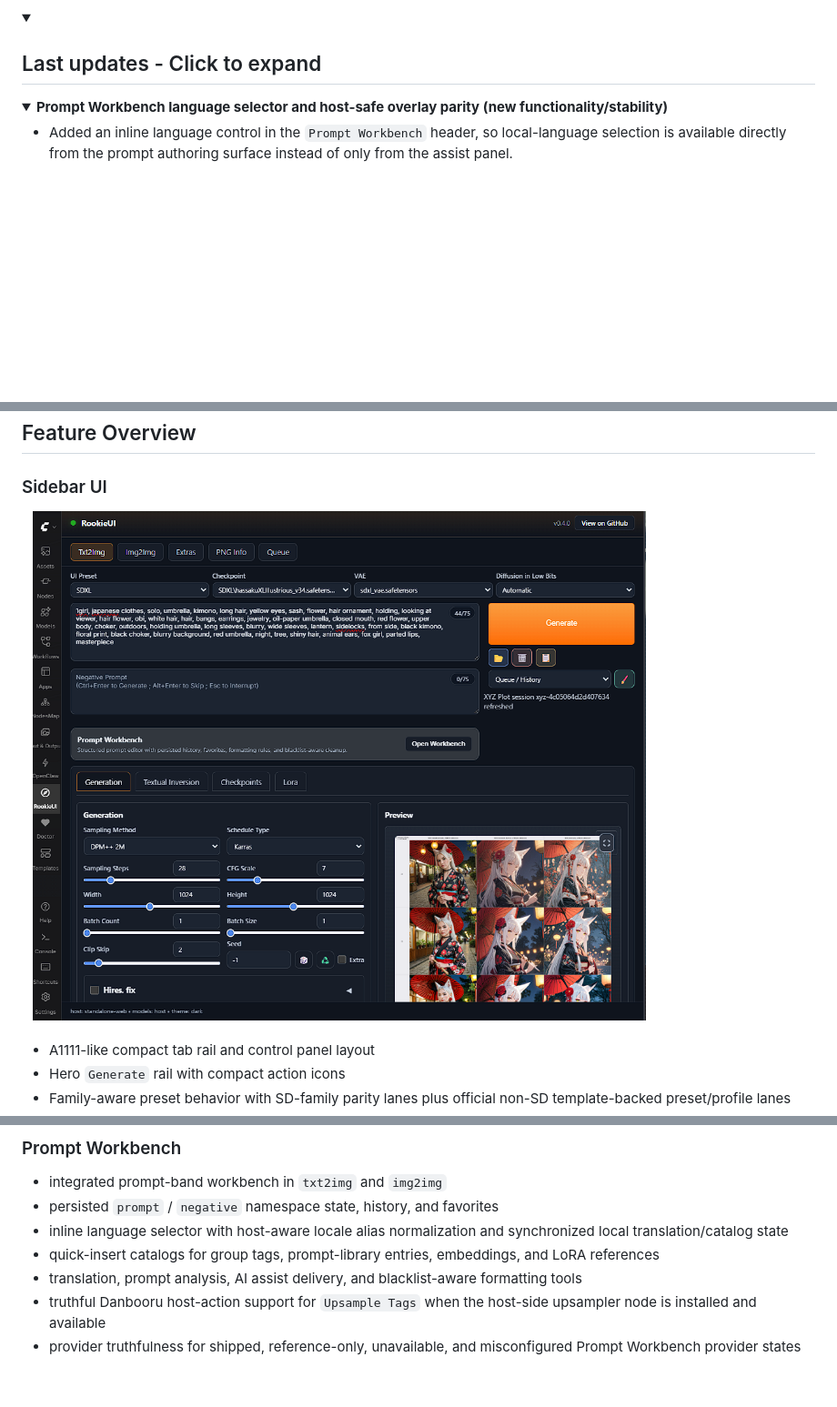
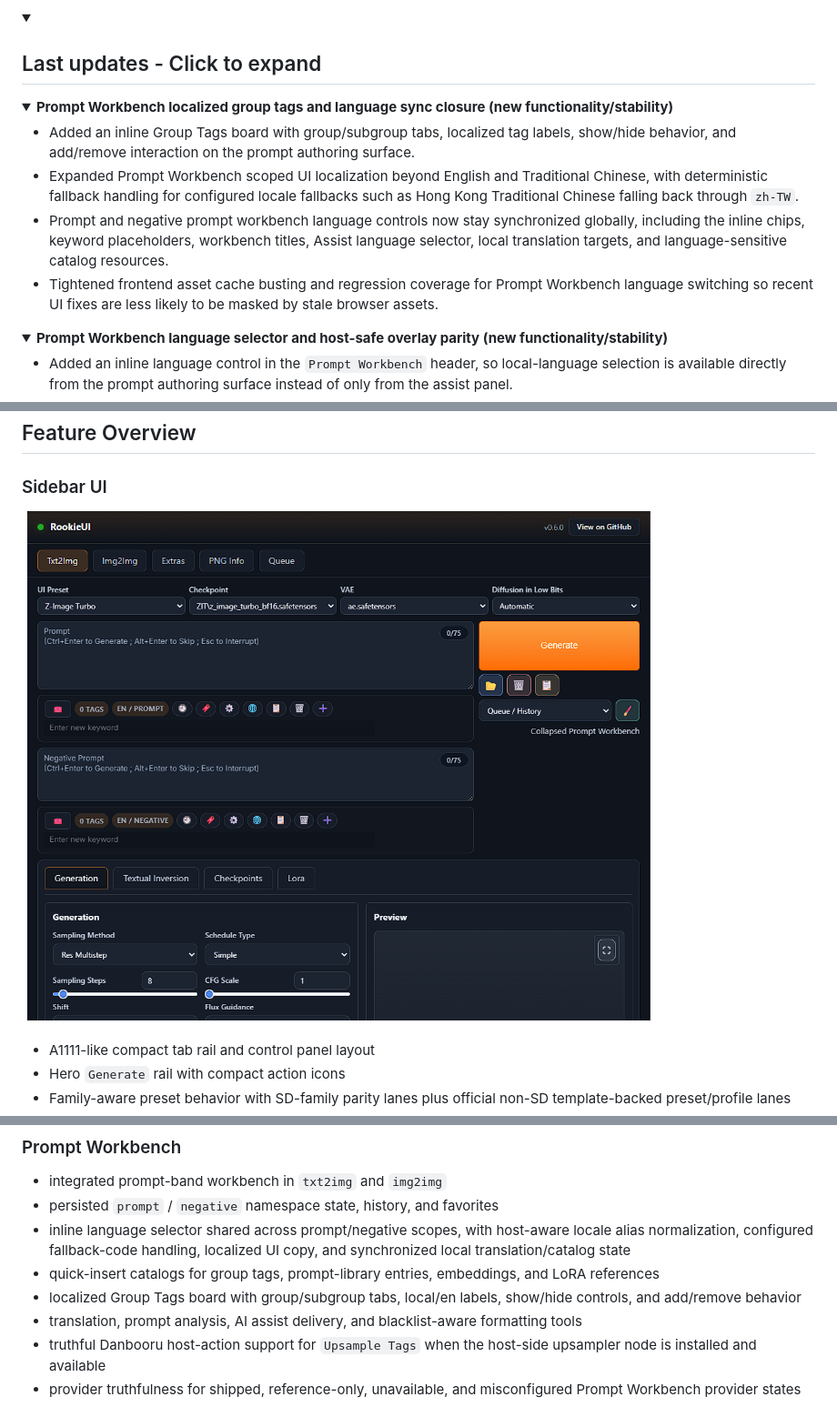
Before and after one commit to rookiestar28/ComfyUI-RookieUI, a Markdown page: README.md, 3 parts joined by grey strips. Shown at 91% size. GitHub-like rendering; pictures changed too: assets/rookiesidebar.png; folded sections open; blank space fills up the shorter version.

```diff
--- a/README.md
+++ b/README.md
@@ -22,6 +22,17 @@ ComfyUI-RookieUI is a ComfyUI custom node extension that reproduces an A1111-sty
 The core objective of this project is not merely to replicate the classic UI/UX, but to faithfully reproduce A1111's unique prompt parsing capabilities and image generation characteristics for the Stable Diffusion model family to the greatest extent possible. Even so, RookieUI supports more than just the Stable Diffusion family.
 
 <details><summary><h2>Last updates - Click to expand</h2></summary>
+
+<details>
+
+<summary><strong>Prompt Workbench localized group tags and language sync closure (new functionality/stability)</strong></summary>
+
+- Added an inline Group Tags board with group/subgroup tabs, localized tag labels, show/hide behavior, and add/remove interaction on the prompt authoring surface.
+- Expanded Prompt Workbench scoped UI localization beyond English and Traditional Chinese, with deterministic fallback handling for configured locale fallbacks such as Hong Kong Traditional Chinese falling back through `zh-TW`.
+- Prompt and negative prompt workbench language controls now stay synchronized globally, including the inline chips, keyword placeholders, workbench titles, Assist language selector, local translation targets, and language-sensitive catalog resources.
+- Tightened frontend asset cache busting and regression coverage for Prompt Workbench language switching so recent UI fixes are less likely to be masked by stale browser assets.
+
+</details>
 
 <details>
 
@@ -398,8 +409,9 @@ If your host or Manager install path does not automatically install custom-node
 
 - integrated prompt-band workbench in `txt2img` and `img2img`
 - persisted `prompt` / `negative` namespace state, history, and favorites
-- inline language selector with host-aware locale alias normalization and synchronized local translation/catalog state
+- inline language selector shared across prompt/negative scopes, with host-aware locale alias normalization, configured fallback-code handling, localized UI copy, and synchronized local translation/catalog state
 - quick-insert catalogs for group tags, prompt-library entries, embeddings, and LoRA references
+- localized Group Tags board with group/subgroup tabs, local/en labels, show/hide controls, and add/remove behavior
 - translation, prompt analysis, AI assist delivery, and blacklist-aware formatting tools
 - truthful Danbooru host-action support for `Upsample Tags` when the host-side upsampler node is installed and available
 - provider truthfulness for shipped, reference-only, unavailable, and misconfigured Prompt Workbench provider states
```
Also changed, not shown: other parts of README.md (+8 -6 lines), assets/prompt_workbench.png.
